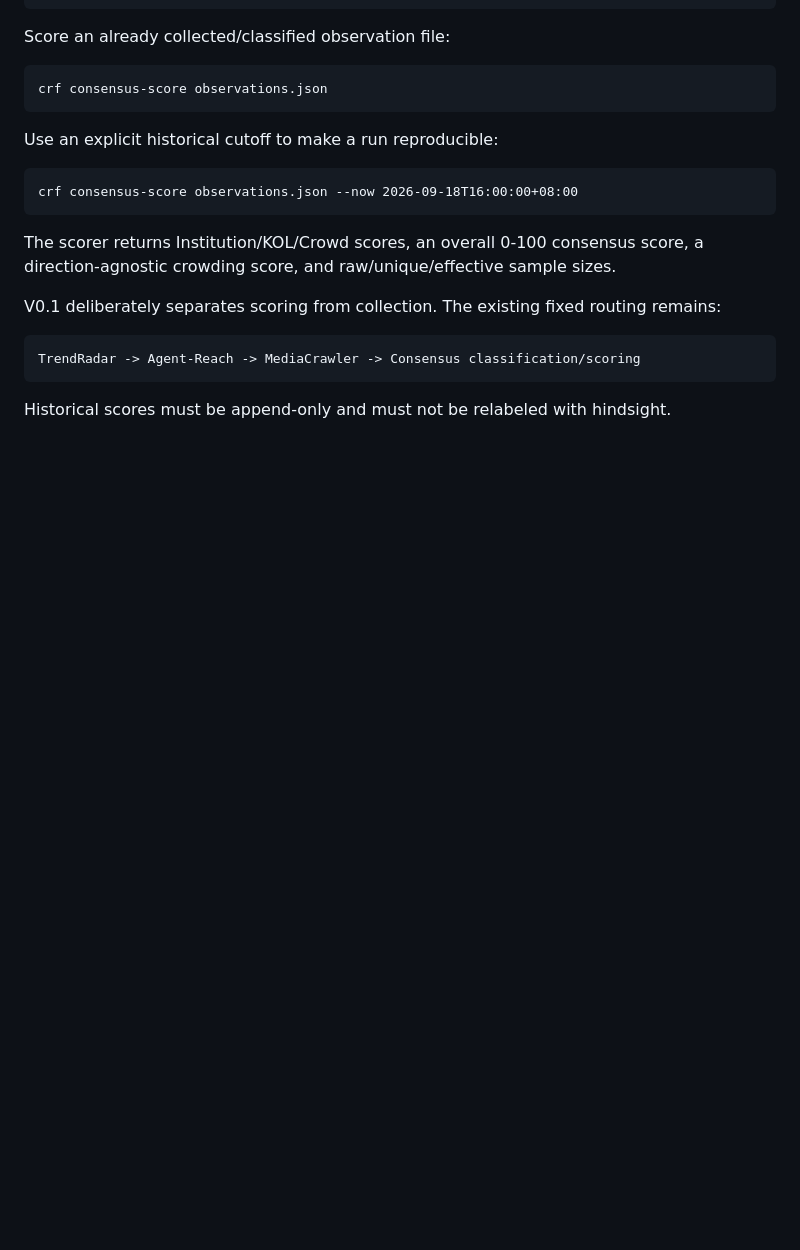
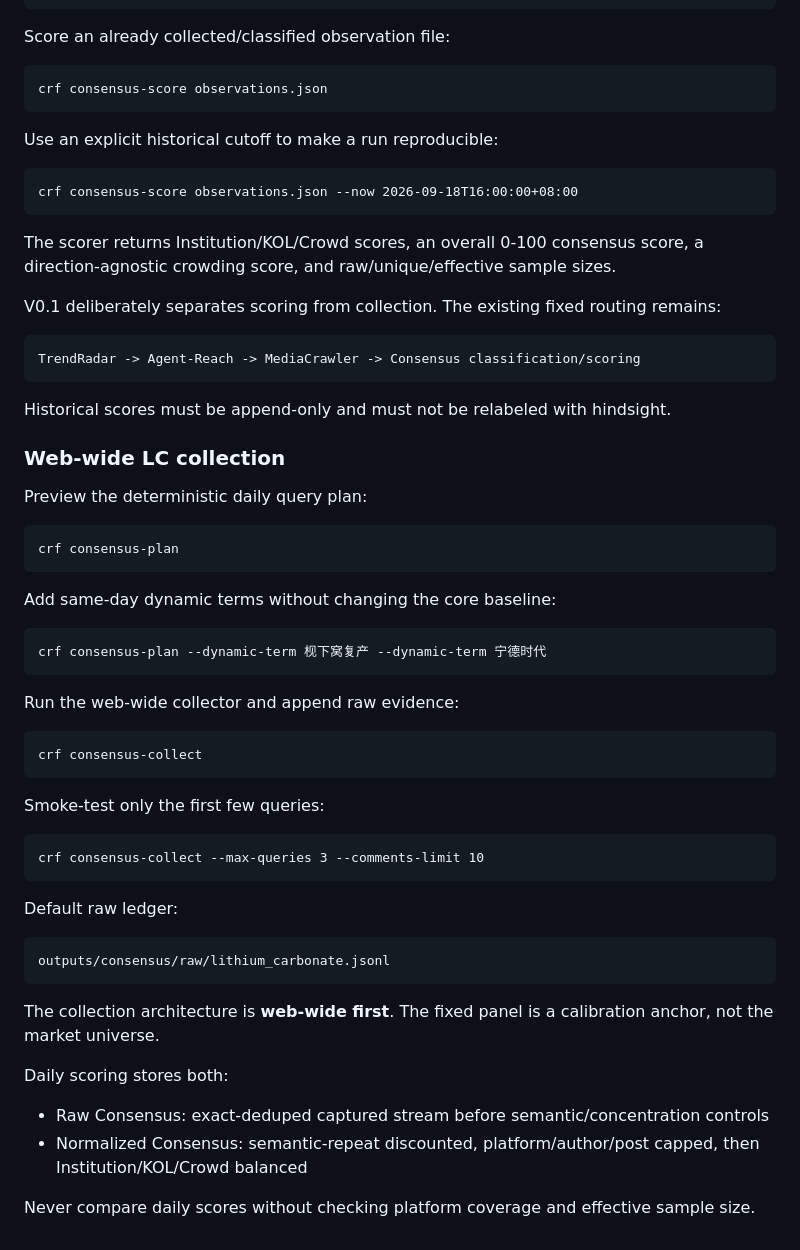
Before and after one commit to ycyfj731-dev/content-research-factory, a Markdown page: README.md, the part around the change. Drawn GitHub-style; blank space fills up the shorter version.

Commit message:
docs(consensus): document web-wide plan and collection commands

```diff
--- a/README.md
+++ b/README.md
@@ -202,3 +202,37 @@ V0.1 deliberately separates scoring from collection. The existing fixed routing
     TrendRadar -> Agent-Reach -> MediaCrawler -> Consensus classification/scoring
 
 Historical scores must be append-only and must not be relabeled with hindsight.
+
+
+### Web-wide LC collection
+
+Preview the deterministic daily query plan:
+
+    crf consensus-plan
+
+Add same-day dynamic terms without changing the core baseline:
+
+    crf consensus-plan --dynamic-term 枧下窝复产 --dynamic-term 宁德时代
+
+Run the web-wide collector and append raw evidence:
+
+    crf consensus-collect
+
+Smoke-test only the first few queries:
+
+    crf consensus-collect --max-queries 3 --comments-limit 10
+
+Default raw ledger:
+
+    outputs/consensus/raw/lithium_carbonate.jsonl
+
+The collection architecture is **web-wide first**. The fixed panel is a calibration
+anchor, not the market universe.
+
+Daily scoring stores both:
+
+- Raw Consensus: exact-deduped captured stream before semantic/concentration controls
+- Normalized Consensus: semantic-repeat discounted, platform/author/post capped,
+  then Institution/KOL/Crowd balanced
+
+Never compare daily scores without checking platform coverage and effective sample size.
```
